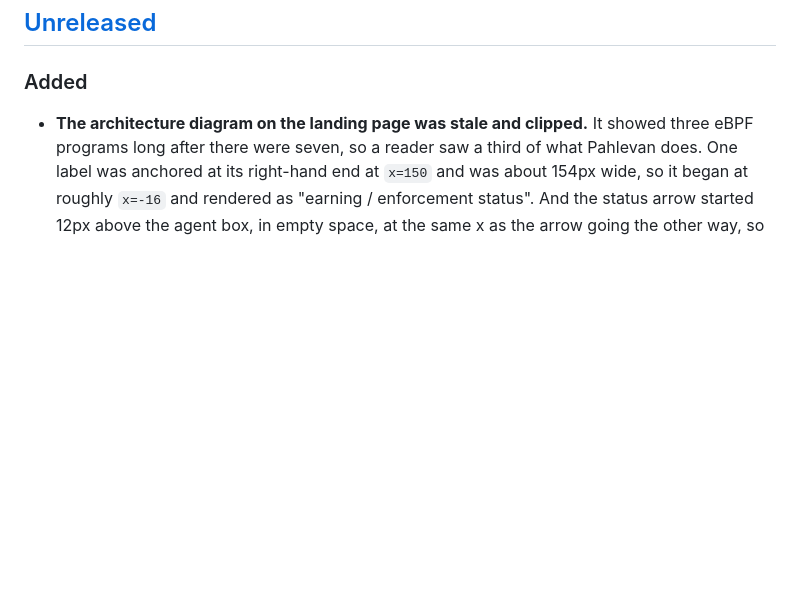
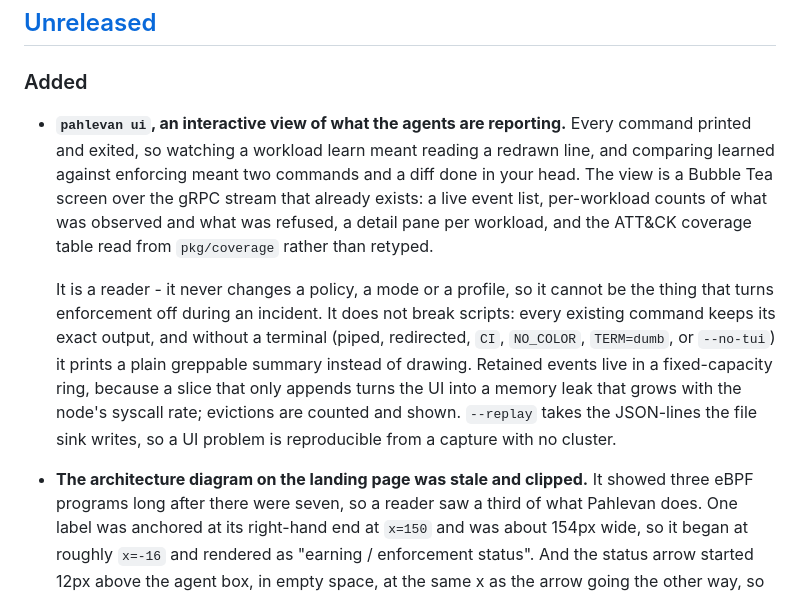
Before and after one commit to obsernetics/pahlevan, a Markdown page: CHANGELOG.md, the part around the change. GitHub-like rendering; blank space fills up the shorter version.

Commit message:
docs: record the interactive CLI as in progress
Signed-off-by: Reza <ghanbari.reza94@gmail.com>

```diff
--- a/CHANGELOG.md
+++ b/CHANGELOG.md
@@ -8,6 +8,24 @@ and this project adheres to [Semantic Versioning](https://semver.org/spec/v2.0.0
 ## [Unreleased]
 
 ### Added
+
+- **`pahlevan ui`, an interactive view of what the agents are reporting.** Every
+  command printed and exited, so watching a workload learn meant reading a
+  redrawn line, and comparing learned against enforcing meant two commands and a
+  diff done in your head. The view is a Bubble Tea screen over the gRPC stream
+  that already exists: a live event list, per-workload counts of what was
+  observed and what was refused, a detail pane per workload, and the ATT&CK
+  coverage table read from `pkg/coverage` rather than retyped.
+
+  It is a reader - it never changes a policy, a mode or a profile, so it cannot
+  be the thing that turns enforcement off during an incident. It does not break
+  scripts: every existing command keeps its exact output, and without a terminal
+  (piped, redirected, `CI`, `NO_COLOR`, `TERM=dumb`, or `--no-tui`) it prints a
+  plain greppable summary instead of drawing. Retained events live in a
+  fixed-capacity ring, because a slice that only appends turns the UI into a
+  memory leak that grows with the node's syscall rate; evictions are counted and
+  shown. `--replay` takes the JSON-lines the file sink writes, so a UI problem is
+  reproducible from a capture with no cluster.
 
 - **The architecture diagram on the landing page was stale and clipped.** It
   showed three eBPF programs long after there were seven, so a reader saw a
```
Also changed, not shown: ROADMAP.md (+9 -8 lines).
